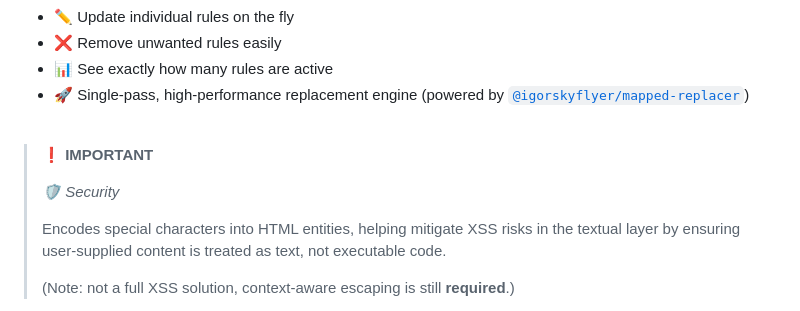
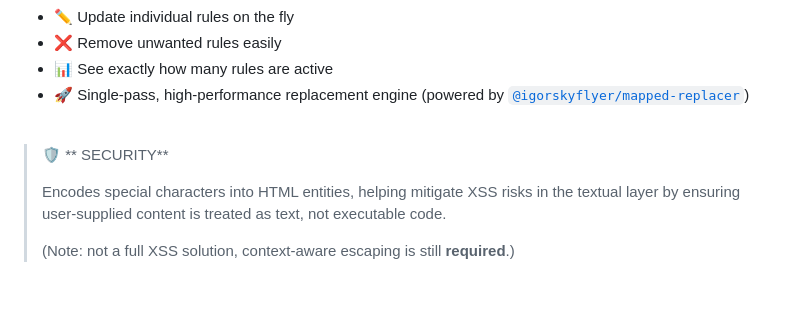
Before and after one commit to igorskyflyer/npm-encode-entities, a Markdown page: README.md, the part around the change. Drawn GitHub-style; blank space fills up the shorter version.

```diff
--- a/README.md
+++ b/README.md
@@ -38,9 +38,7 @@
 
 <br>
 
-> ❗ **IMPORTANT**
->
-> *🛡 Security*
+> 🛡 ** SECURITY**
 >
 > Encodes special characters into HTML entities, helping mitigate XSS risks in the textual layer by ensuring user‑supplied content is treated as text, not executable code.
 >
```
